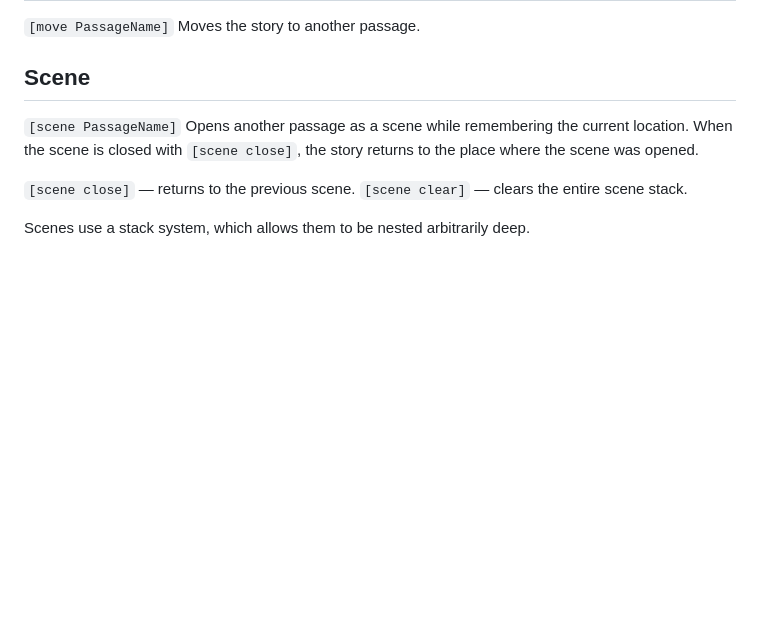
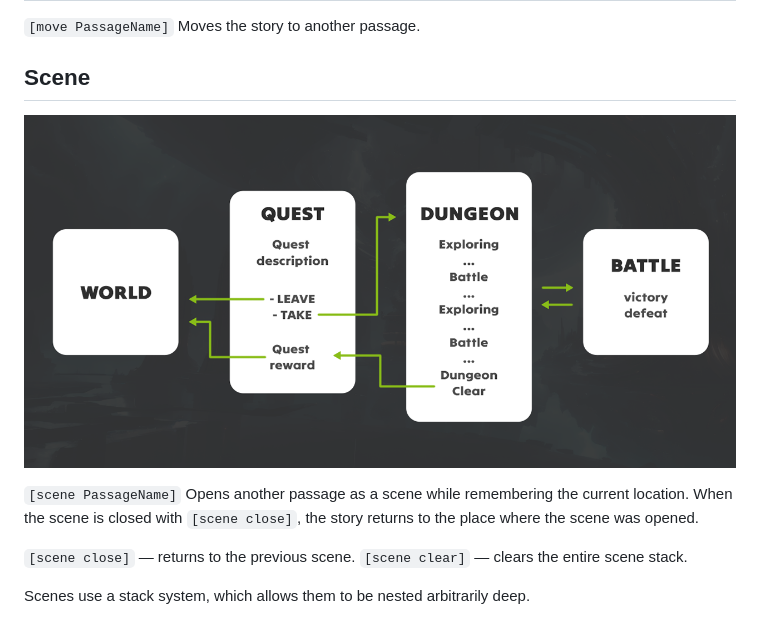
Before and after one commit to nayata/harrow-twine, a Markdown page: README.md, the part around the change. Drawn GitHub-style; pictures changed too: images/scene.png (added); blank space fills up the shorter version.

```diff
--- a/README.md
+++ b/README.md
@@ -275,6 +275,8 @@ Unlike variables and conditions, actions do not store or check data — they per
 
 ## Scene
 
+![Scene](./images/scene.png)
+
 `[scene PassageName]` Opens another passage as a scene while remembering the current location. When the scene is closed with `[scene close]`, the story returns to the place where the scene was opened.
 
 `[scene close]` — returns to the previous scene.
```
